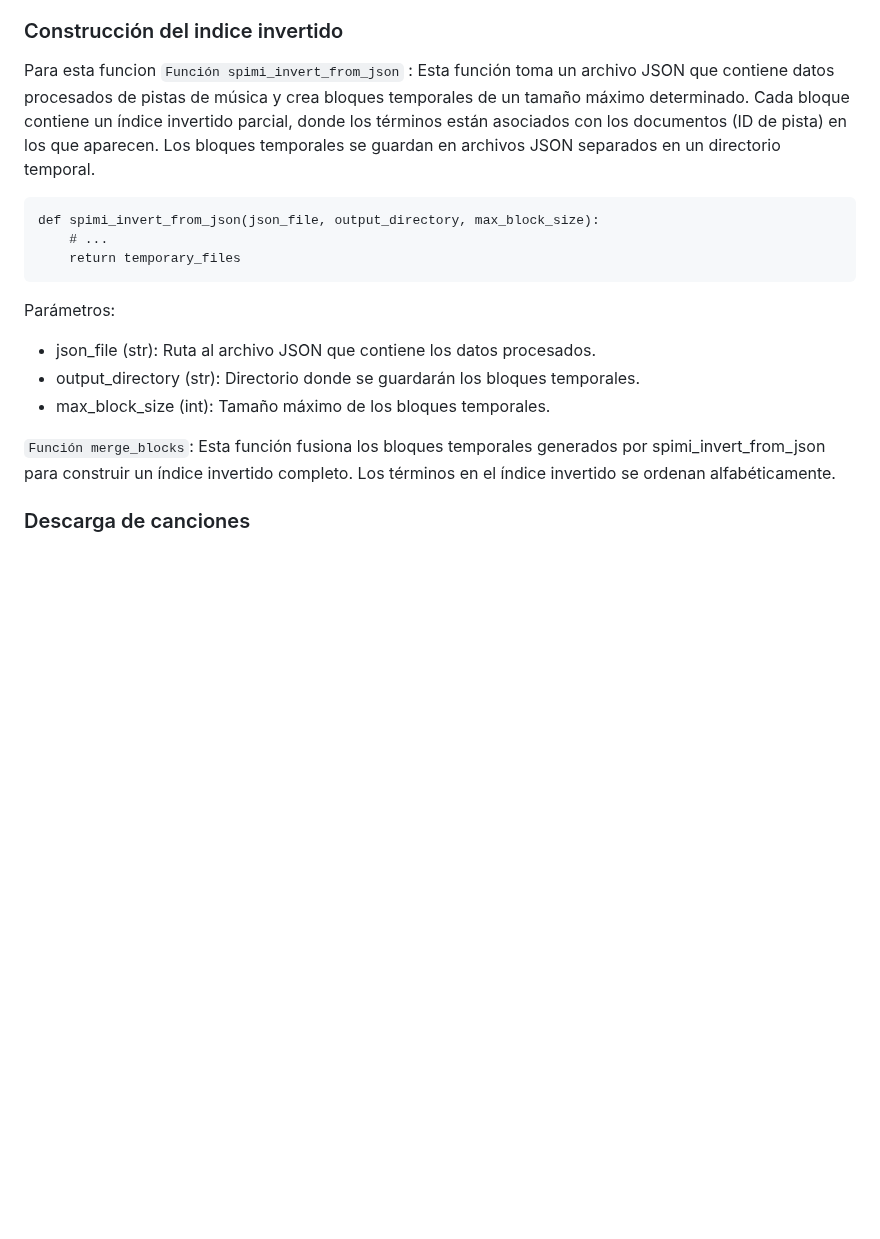
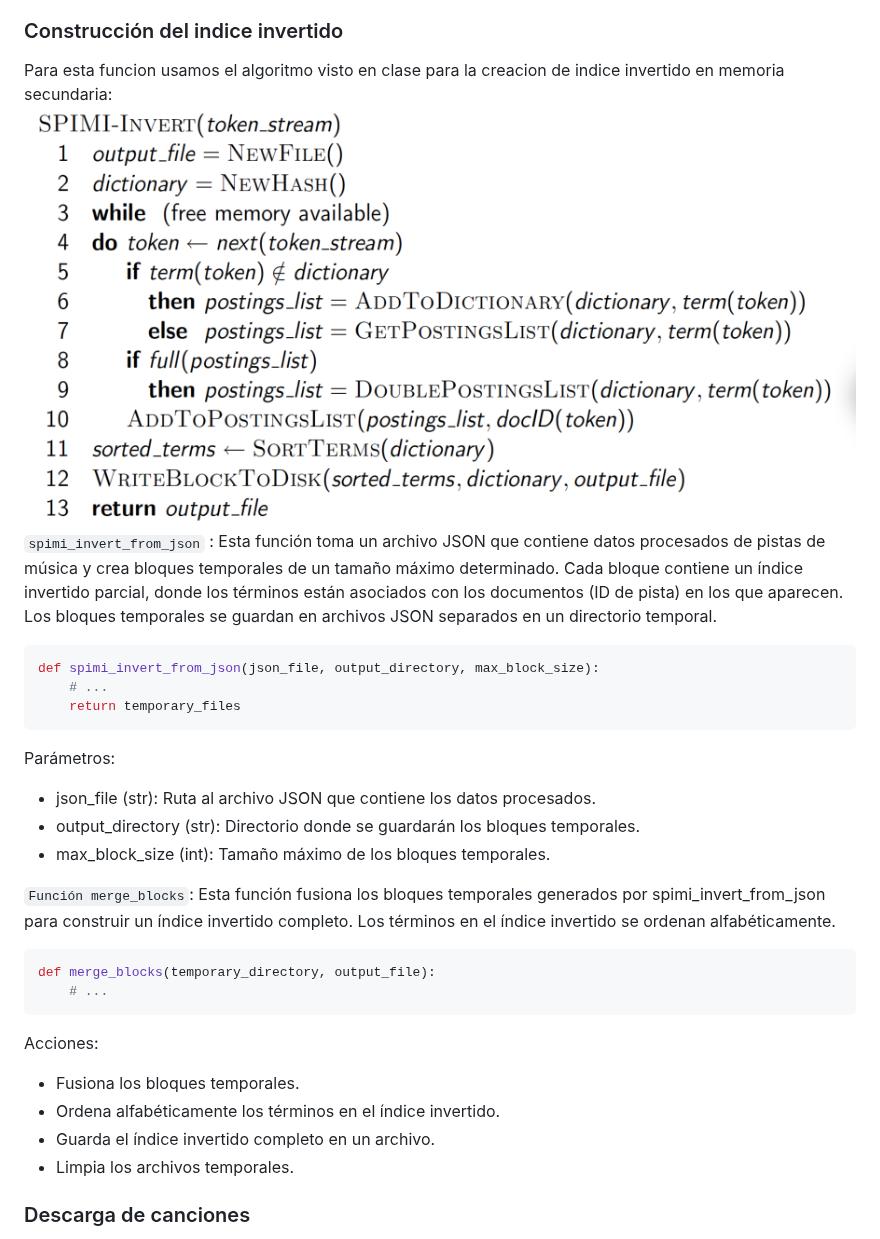
Before and after one commit to Jeanpierrre/BD2_Spotify, a Markdown page: README.md, the part around the change. Rendered like a GitHub page; blank space fills up the shorter version.

````diff
--- a/README.md
+++ b/README.md
@@ -49,9 +49,10 @@
 - Los archivos JSON se guardan con el nombre 'archivo_procesado.json' en carpetas separadas para cada idioma.
 
 ### Construcción del indice invertido
-Para esta funcion
-`Función spimi_invert_from_json` : Esta función toma un archivo JSON que contiene datos procesados de pistas de música y crea bloques temporales de un tamaño máximo determinado. Cada bloque contiene un índice invertido parcial, donde los términos están asociados con los documentos (ID de pista) en los que aparecen. Los bloques temporales se guardan en archivos JSON separados en un directorio temporal.
-```
+Para esta funcion usamos el algoritmo visto en clase para la creacion de indice invertido en memoria secundaria:
+![Mi Imagen](fotos/spimi.png)
+`spimi_invert_from_json` : Esta función toma un archivo JSON que contiene datos procesados de pistas de música y crea bloques temporales de un tamaño máximo determinado. Cada bloque contiene un índice invertido parcial, donde los términos están asociados con los documentos (ID de pista) en los que aparecen. Los bloques temporales se guardan en archivos JSON separados en un directorio temporal.
+```python
 def spimi_invert_from_json(json_file, output_directory, max_block_size):
     # ...
     return temporary_files
@@ -63,6 +64,17 @@ Parámetros:
 - max_block_size (int): Tamaño máximo de los bloques temporales.
 
 `Función merge_blocks`: Esta función fusiona los bloques temporales generados por spimi_invert_from_json para construir un índice invertido completo. Los términos en el índice invertido se ordenan alfabéticamente.
+
+```python
+def merge_blocks(temporary_directory, output_file):
+    # ...
+```
+Acciones:
+
+- Fusiona los bloques temporales.
+- Ordena alfabéticamente los términos en el índice invertido.
+- Guarda el índice invertido completo en un archivo.
+- Limpia los archivos temporales.
 
 ### Descarga de canciones
 La descarga de canciones se llevó a cabo mediante el uso de dos bibliotecas fundamentales: ```Spotify``` y ```spotdl```.
````
